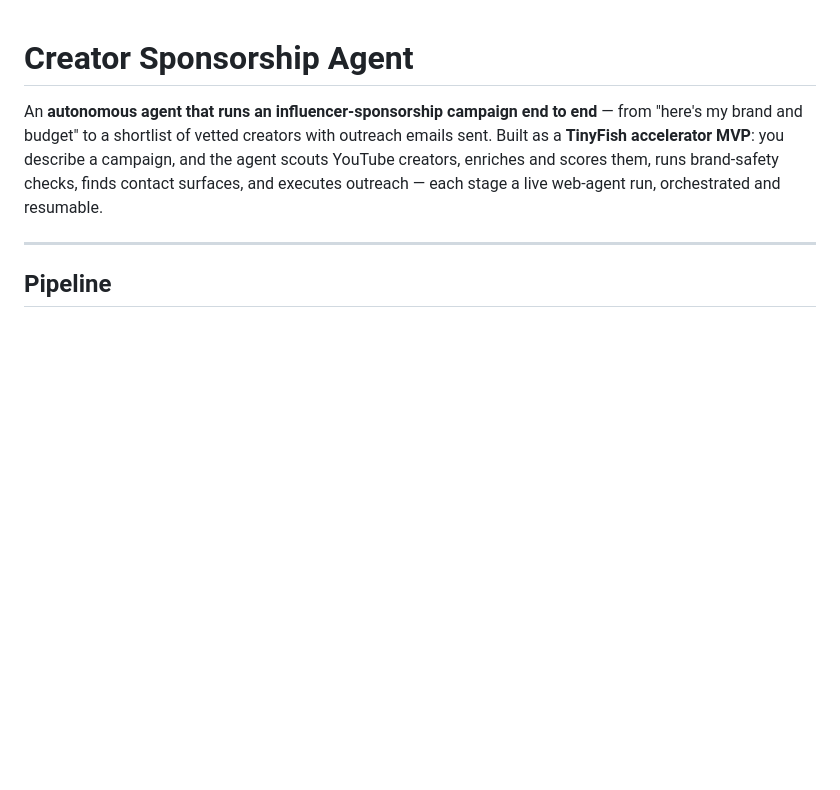
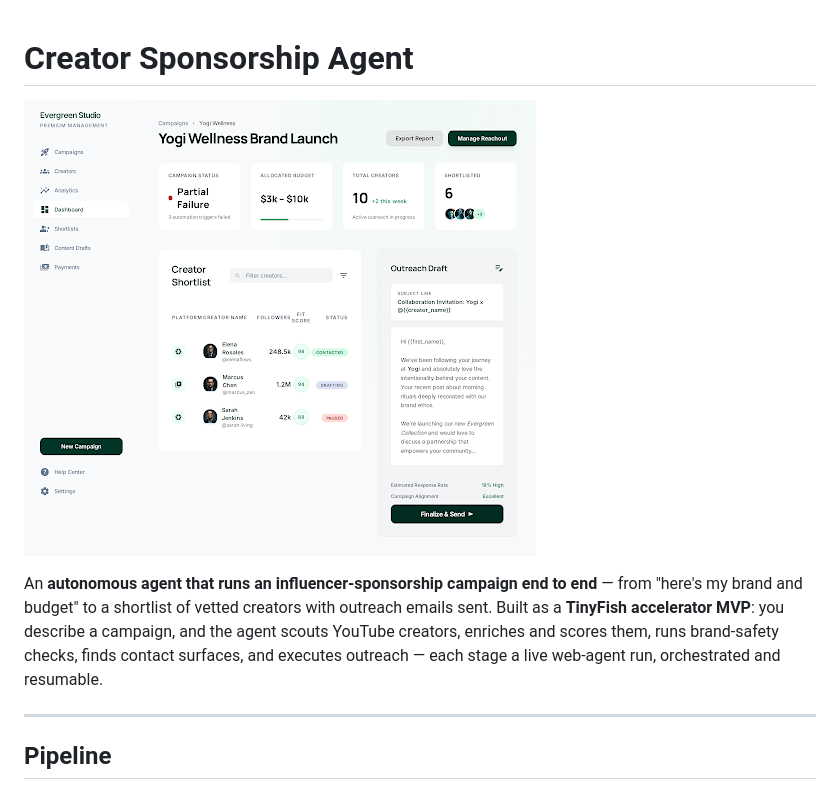
Before and after one commit to PakhiBanchalia/sponsorship-agent, a Markdown page: README.md, the part around the change. Rendered like a GitHub page; blank space fills up the shorter version.

Commit message:
Add campaign dashboard image to README
Added an image to the README for better visual representation.

```diff
--- a/README.md
+++ b/README.md
@@ -1,4 +1,6 @@
 # Creator Sponsorship Agent
+
+![Campaign dashboard](Campaign_Dashboard_Updated_.png)
 
 An **autonomous agent that runs an influencer-sponsorship campaign end to end** —
 from "here's my brand and budget" to a shortlist of vetted creators with outreach
```
